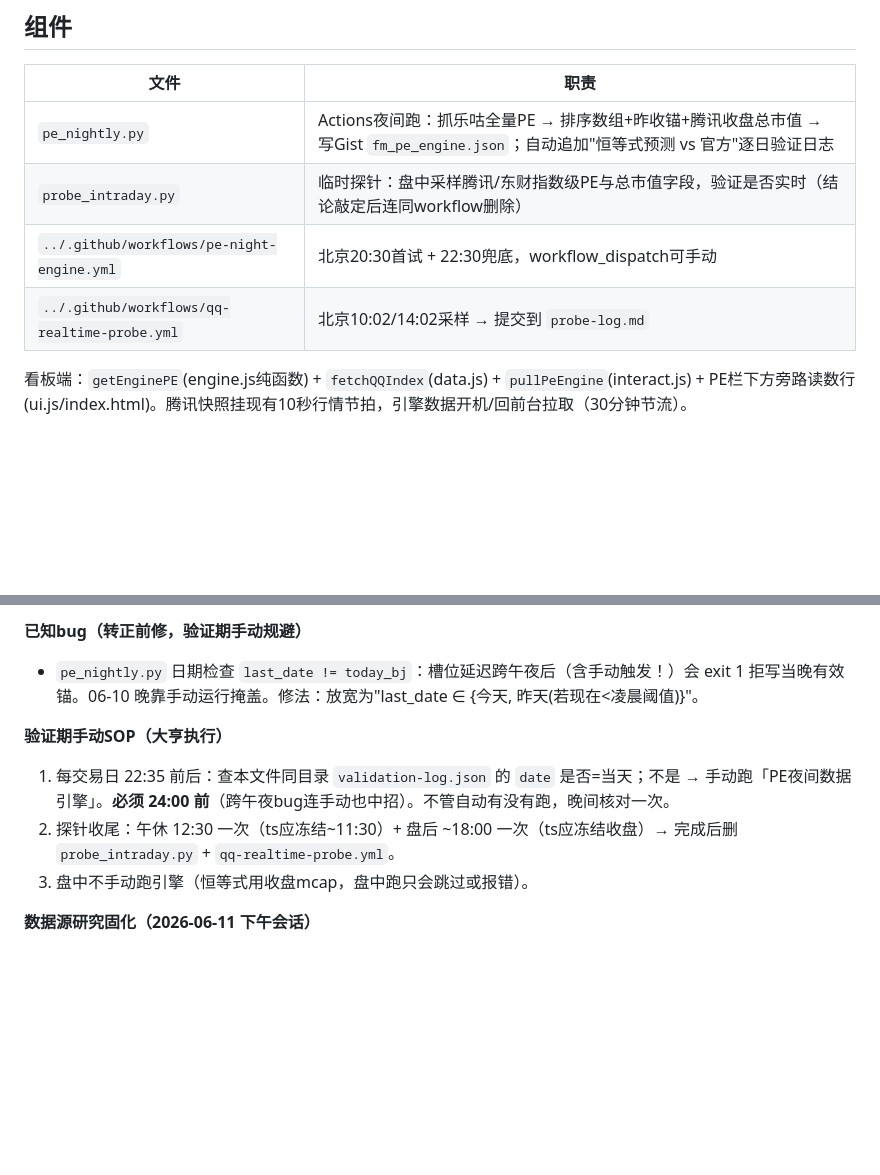
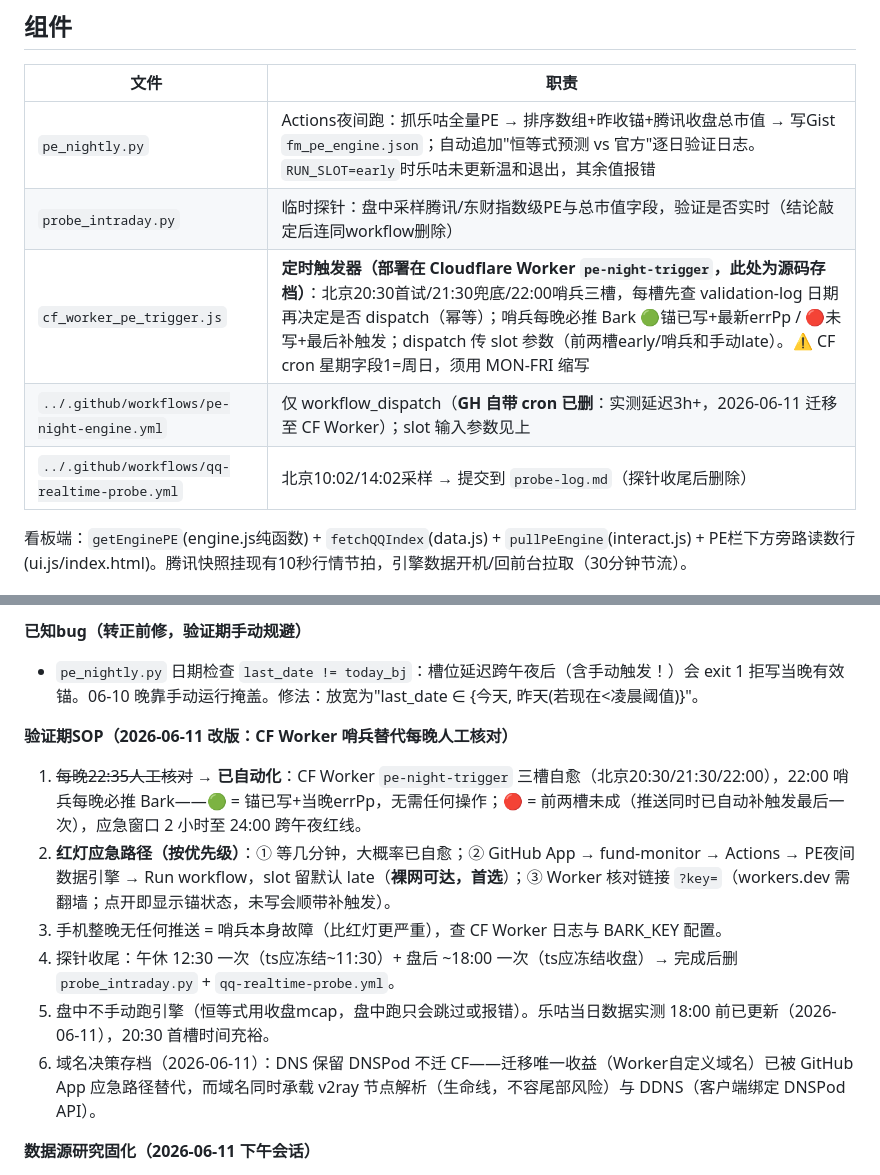
Before and after one commit to srbaby/fund-monitor, a Markdown page: automation/README.md, 2 parts joined by grey strips. Drawn GitHub-style; blank space fills up the shorter version.

Commit message:
Revise README for pe_nightly.py updates and SOP
Updated README to reflect changes in pe_nightly.py and validation procedures.

```diff
--- a/automation/README.md
+++ b/automation/README.md
@@ -26,10 +26,11 @@
 
 | 文件                                         | 职责                                                         |
 | -------------------------------------------- | ------------------------------------------------------------ |
-| `pe_nightly.py`                              | Actions夜间跑：抓乐咕全量PE → 排序数组+昨收锚+腾讯收盘总市值 → 写Gist `fm_pe_engine.json`；自动追加"恒等式预测 vs 官方"逐日验证日志 |
+| `pe_nightly.py`                              | Actions夜间跑：抓乐咕全量PE → 排序数组+昨收锚+腾讯收盘总市值 → 写Gist `fm_pe_engine.json`；自动追加"恒等式预测 vs 官方"逐日验证日志。`RUN_SLOT=early`时乐咕未更新温和退出，其余值报错 |
 | `probe_intraday.py`                          | 临时探针：盘中采样腾讯/东财指数级PE与总市值字段，验证是否实时（结论敲定后连同workflow删除） |
-| `../.github/workflows/pe-night-engine.yml`   | 北京20:30首试 + 22:30兜底，workflow_dispatch可手动           |
-| `../.github/workflows/qq-realtime-probe.yml` | 北京10:02/14:02采样 → 提交到 `probe-log.md`                  |
+| `cf_worker_pe_trigger.js`                    | **定时触发器（部署在 Cloudflare Worker `pe-night-trigger`，此处为源码存档）**：北京20:30首试/21:30兜底/22:00哨兵三槽，每槽先查 validation-log 日期再决定是否 dispatch（幂等）；哨兵每晚必推 Bark 🟢锚已写+最新errPp / 🔴未写+最后补触发；dispatch 传 slot 参数（前两槽early/哨兵和手动late）。⚠️ CF cron 星期字段1=周日，须用 MON-FRI 缩写 |
+| `../.github/workflows/pe-night-engine.yml`   | 仅 workflow_dispatch（**GH 自带 cron 已删**：实测延迟3h+，2026-06-11 迁移至 CF Worker）；slot 输入参数见上 |
+| `../.github/workflows/qq-realtime-probe.yml` | 北京10:02/14:02采样 → 提交到 `probe-log.md`（探针收尾后删除） |
 
 看板端：`getEnginePE`(engine.js纯函数) + `fetchQQIndex`(data.js) + `pullPeEngine`(interact.js) + PE栏下方旁路读数行(ui.js/index.html)。腾讯快照挂现有10秒行情节拍，引擎数据开机/回前台拉取（30分钟节流）。
 
@@ -60,11 +61,14 @@
 
 - `pe_nightly.py` 日期检查 `last_date != today_bj`：槽位延迟跨午夜后（含手动触发！）会 exit 1 拒写当晚有效锚。06-10 晚靠手动运行掩盖。修法：放宽为"last_date ∈ {今天, 昨天(若现在<凌晨阈值)}"。
 
-**验证期手动SOP（大亨执行）**
+**验证期SOP（2026-06-11 改版：CF Worker 哨兵替代每晚人工核对）**
 
-1. 每交易日 22:35 前后：查本文件同目录 `validation-log.json` 的 `date` 是否=当天；不是 → 手动跑「PE夜间数据引擎」。**必须 24:00 前**（跨午夜bug连手动也中招）。不管自动有没有跑，晚间核对一次。
-2. 探针收尾：午休 12:30 一次（ts应冻结~11:30）+ 盘后 ~18:00 一次（ts应冻结收盘）→ 完成后删 `probe_intraday.py` + `qq-realtime-probe.yml`。
-3. 盘中不手动跑引擎（恒等式用收盘mcap，盘中跑只会跳过或报错）。
+1. ~~每晚22:35人工核对~~ → **已自动化**：CF Worker `pe-night-trigger` 三槽自愈（北京20:30/21:30/22:00），22:00 哨兵每晚必推 Bark——🟢 = 锚已写+当晚errPp，无需任何操作；🔴 = 前两槽未成（推送同时已自动补触发最后一次），应急窗口 2 小时至 24:00 跨午夜红线。
+2. **红灯应急路径（按优先级）**：① 等几分钟，大概率已自愈；② GitHub App → fund-monitor → Actions → PE夜间数据引擎 → Run workflow，slot 留默认 late（**裸网可达，首选**）；③ Worker 核对链接 `?key=`（workers.dev 需翻墙；点开即显示锚状态，未写会顺带补触发）。
+3. 手机整晚无任何推送 = 哨兵本身故障（比红灯更严重），查 CF Worker 日志与 BARK_KEY 配置。
+4. 探针收尾：午休 12:30 一次（ts应冻结~11:30）+ 盘后 ~18:00 一次（ts应冻结收盘）→ 完成后删 `probe_intraday.py` + `qq-realtime-probe.yml`。
+5. 盘中不手动跑引擎（恒等式用收盘mcap，盘中跑只会跳过或报错）。乐咕当日数据实测 18:00 前已更新（2026-06-11），20:30 首槽时间充裕。
+6. 域名决策存档（2026-06-11）：DNS 保留 DNSPod 不迁 CF——迁移唯一收益（Worker自定义域名）已被 GitHub App 应急路径替代，而域名同时承载 v2ray 节点解析（生命线，不容尾部风险）与 DDNS（客户端绑定 DNSPod API）。
 
 **数据源研究固化（2026-06-11 下午会话）**
 
```
